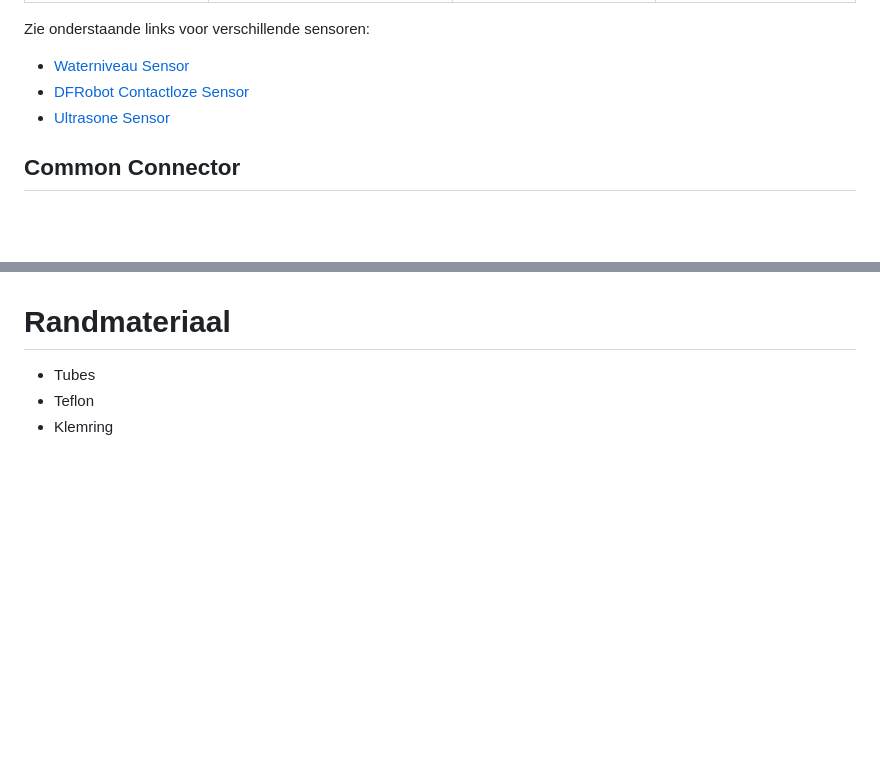
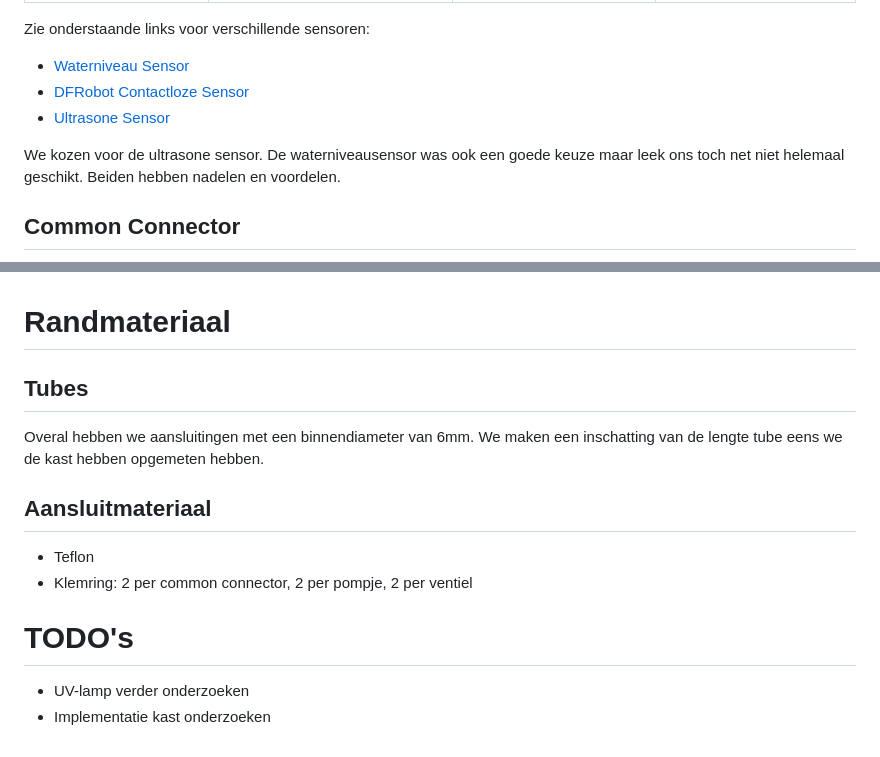
Before and after one commit to Vertical-Farming-IB3/Plan-T, a Markdown page: Watersysteem/Watersysteem.md, 2 parts joined by grey strips. Drawn GitHub-style; blank space fills up the shorter version.

Commit message:
Update na bespreking

```diff
--- a/Watersysteem/Watersysteem.md
+++ b/Watersysteem/Watersysteem.md
@@ -119,6 +119,8 @@ Zie onderstaande links voor verschillende sensoren:
 - [DFRobot Contactloze Sensor](https://www.tinytronics.nl/nl/sensoren/vloeistof/dfrobot-gravity-contactloze-vloeistofniveau-schakelaar-sensor)
 - [Ultrasone Sensor](https://www.tinytronics.nl/en/sensors/distance/ultrasonic-sensor-hc-sr04)
 
+We kozen voor de ultrasone sensor. De waterniveausensor was ook een goede keuze maar leek ons toch net niet helemaal geschikt. Beiden hebben nadelen en voordelen.
+
 ## Common Connector
 
 ![Common Connector](./assets/Common_connector.png)
@@ -127,6 +129,17 @@ De common connector heeft 2 wateraansluitingen: WATER IN en WATER UIT. Deze word
 
 # Randmateriaal
 
-- Tubes
+## Tubes
+
+Overal hebben we aansluitingen met een binnendiameter van 6mm. We maken een inschatting van de lengte tube eens we de kast hebben opgemeten hebben.
+
+## Aansluitmateriaal
+
 - Teflon
-- Klemring
+- Klemring: 2 per common connector, 2 per pompje, 2 per ventiel
+
+
+# TODO's
+
+- UV-lamp verder onderzoeken
+- Implementatie kast onderzoeken
```
